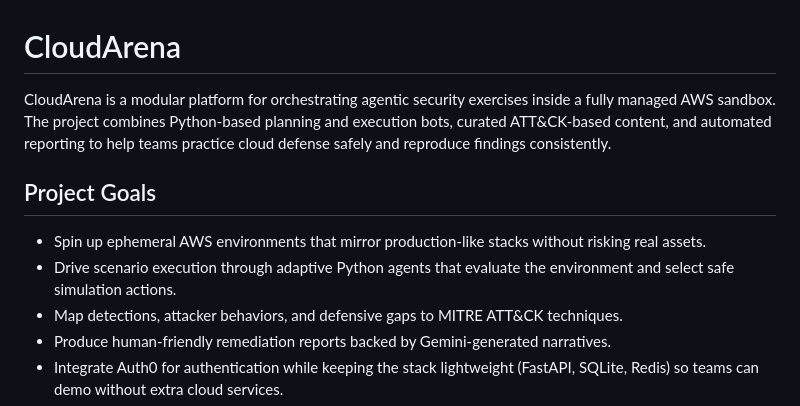
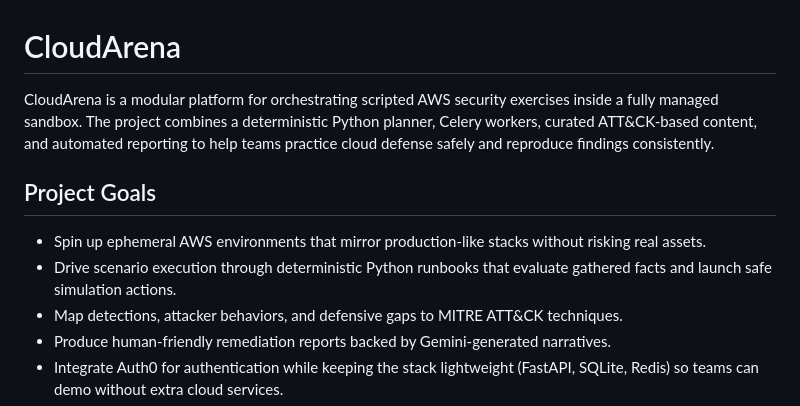
Before and after one commit to sanjayb-28/CloudArena, a Markdown page: README.md, the part around the change. Rendered like a GitHub page.

```diff
--- a/README.md
+++ b/README.md
@@ -1,11 +1,11 @@
 # CloudArena
 
-CloudArena is a modular platform for orchestrating agentic security exercises inside a fully managed AWS sandbox. The project combines Python-based planning and execution bots, curated ATT&CK-based content, and automated reporting to help teams practice cloud defense safely and reproduce findings consistently.
+CloudArena is a modular platform for orchestrating scripted AWS security exercises inside a fully managed sandbox. The project combines a deterministic Python planner, Celery workers, curated ATT&CK-based content, and automated reporting to help teams practice cloud defense safely and reproduce findings consistently.
 
 ## Project Goals
 
 - Spin up ephemeral AWS environments that mirror production-like stacks without risking real assets.
-- Drive scenario execution through adaptive Python agents that evaluate the environment and select safe simulation actions.
+- Drive scenario execution through deterministic Python runbooks that evaluate gathered facts and launch safe simulation actions.
 - Map detections, attacker behaviors, and defensive gaps to MITRE ATT&CK techniques.
 - Produce human-friendly remediation reports backed by Gemini-generated narratives.
 - Integrate Auth0 for authentication while keeping the stack lightweight (FastAPI, SQLite, Redis) so teams can demo without extra cloud services.
```
